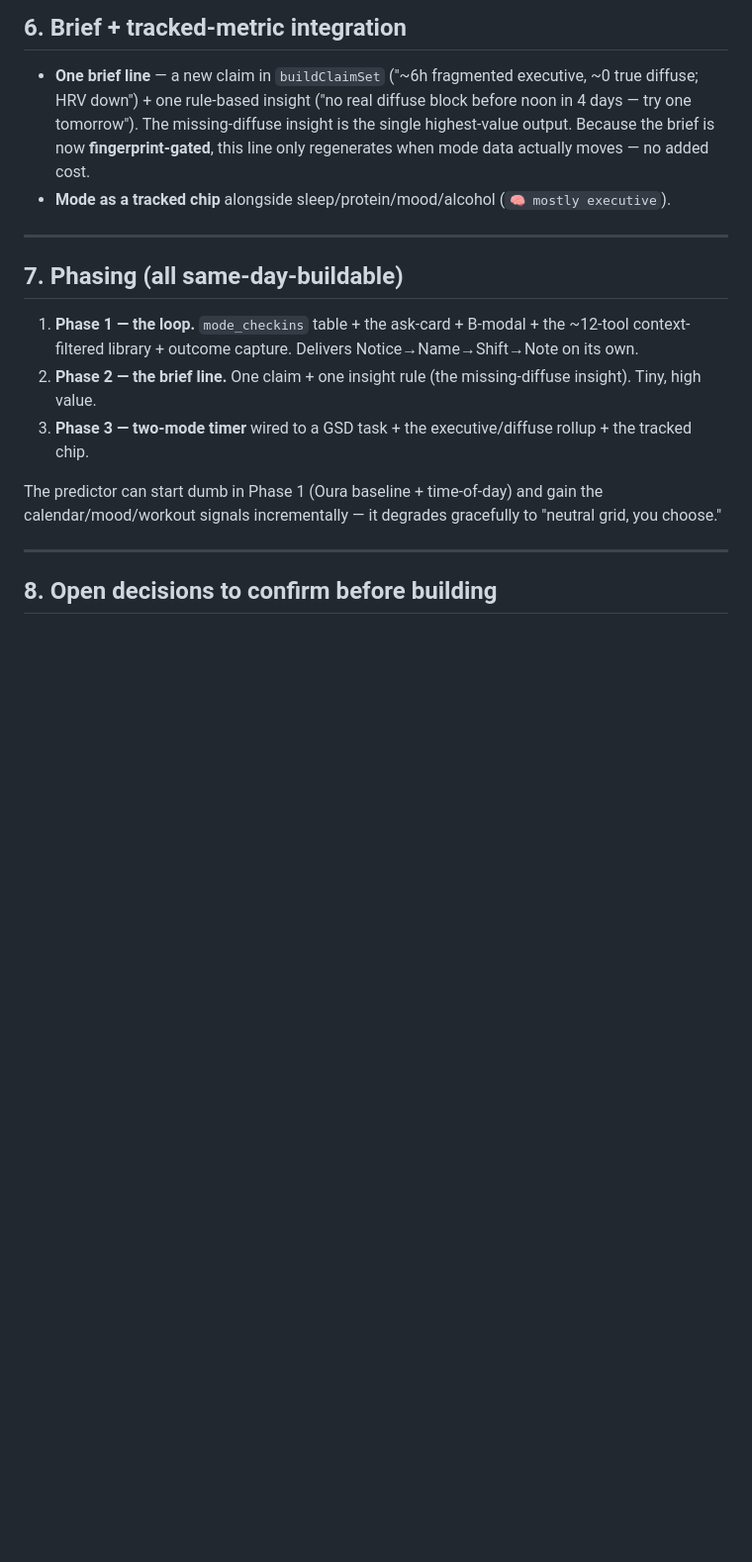
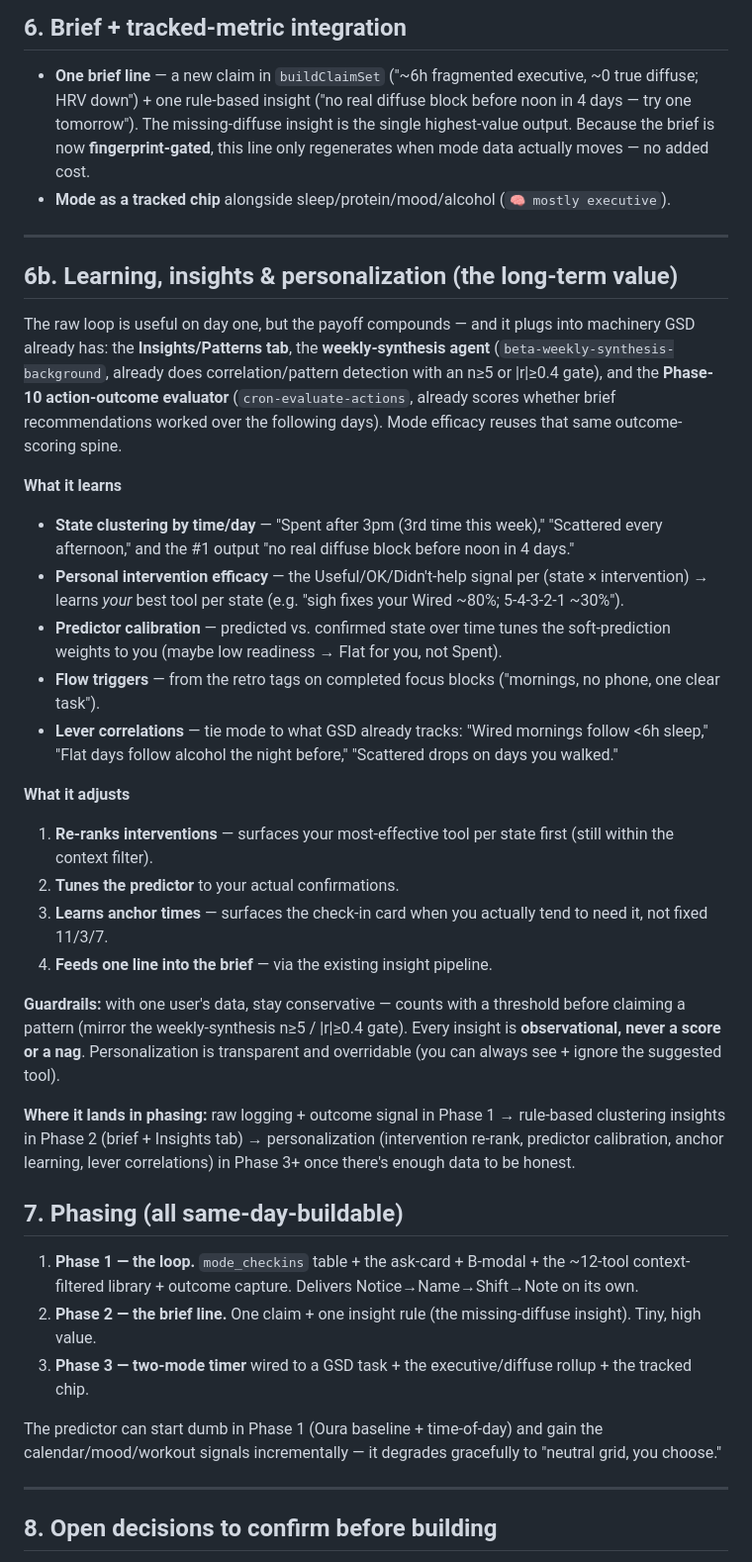
Before and after one commit to jleone2008-sys/gsd-task-manager, a Markdown page: docs/cognitive-mode-proposal.md, the part around one of its changes. Shown at 99% size. GitHub-like rendering; blank space fills up the shorter version.

Commit message:
Docs: cognitive-mode flow capture (honest) + learning/personalization roadmap

```diff
--- a/docs/cognitive-mode-proposal.md
+++ b/docs/cognitive-mode-proposal.md
@@ -130,6 +138,27 @@ All mirror the existing mood-checkin pattern (same RLS, same Home wiring).
 
 ---
 
+## 6b. Learning, insights & personalization (the long-term value)
+
+The raw loop is useful on day one, but the payoff compounds — and it plugs into machinery GSD already has: the **Insights/Patterns tab**, the **weekly-synthesis agent** (`beta-weekly-synthesis-background`, already does correlation/pattern detection with an n≥5 or |r|≥0.4 gate), and the **Phase-10 action-outcome evaluator** (`cron-evaluate-actions`, already scores whether brief recommendations worked over the following days). Mode efficacy reuses that same outcome-scoring spine.
+
+**What it learns**
+- **State clustering by time/day** — "Spent after 3pm (3rd time this week)," "Scattered every afternoon," and the #1 output "no real diffuse block before noon in 4 days."
+- **Personal intervention efficacy** — the Useful/OK/Didn't-help signal per (state × intervention) → learns *your* best tool per state (e.g. "sigh fixes your Wired ~80%; 5-4-3-2-1 ~30%").
+- **Predictor calibration** — predicted vs. confirmed state over time tunes the soft-prediction weights to you (maybe low readiness → Flat for you, not Spent).
+- **Flow triggers** — from the retro tags on completed focus blocks ("mornings, no phone, one clear task").
+- **Lever correlations** — tie mode to what GSD already tracks: "Wired mornings follow <6h sleep," "Flat days follow alcohol the night before," "Scattered drops on days you walked."
+
+**What it adjusts**
+1. **Re-ranks interventions** — surfaces your most-effective tool per state first (still within the context filter).
+2. **Tunes the predictor** to your actual confirmations.
+3. **Learns anchor times** — surfaces the check-in card when you actually tend to need it, not fixed 11/3/7.
+4. **Feeds one line into the brief** — via the existing insight pipeline.
+
+**Guardrails:** with one user's data, stay conservative — counts with a threshold before claiming a pattern (mirror the weekly-synthesis n≥5 / |r|≥0.4 gate). Every insight is **observational, never a score or a nag**. Personalization is transparent and overridable (you can always see + ignore the suggested tool).
+
+**Where it lands in phasing:** raw logging + outcome signal in Phase 1 → rule-based clustering insights in Phase 2 (brief + Insights tab) → personalization (intervention re-rank, predictor calibration, anchor learning, lever correlations) in Phase 3+ once there's enough data to be honest.
+
 ## 7. Phasing (all same-day-buildable)
 
 1. **Phase 1 — the loop.** `mode_checkins` table + the ask-card + B-modal + the ~12-tool context-filtered library + outcome capture. Delivers Notice→Name→Shift→Note on its own.
```
Also changed, not shown: other parts of docs/cognitive-mode-proposal.md (+8 -0 lines).
